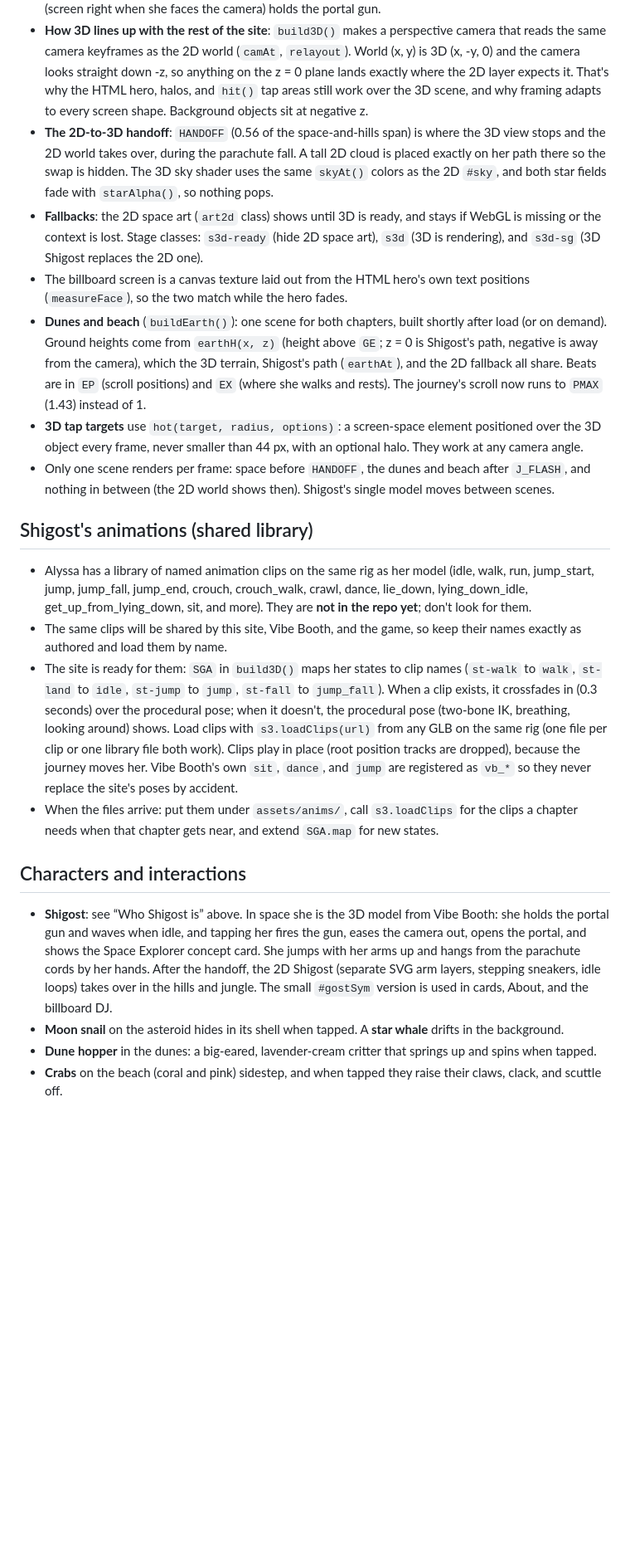
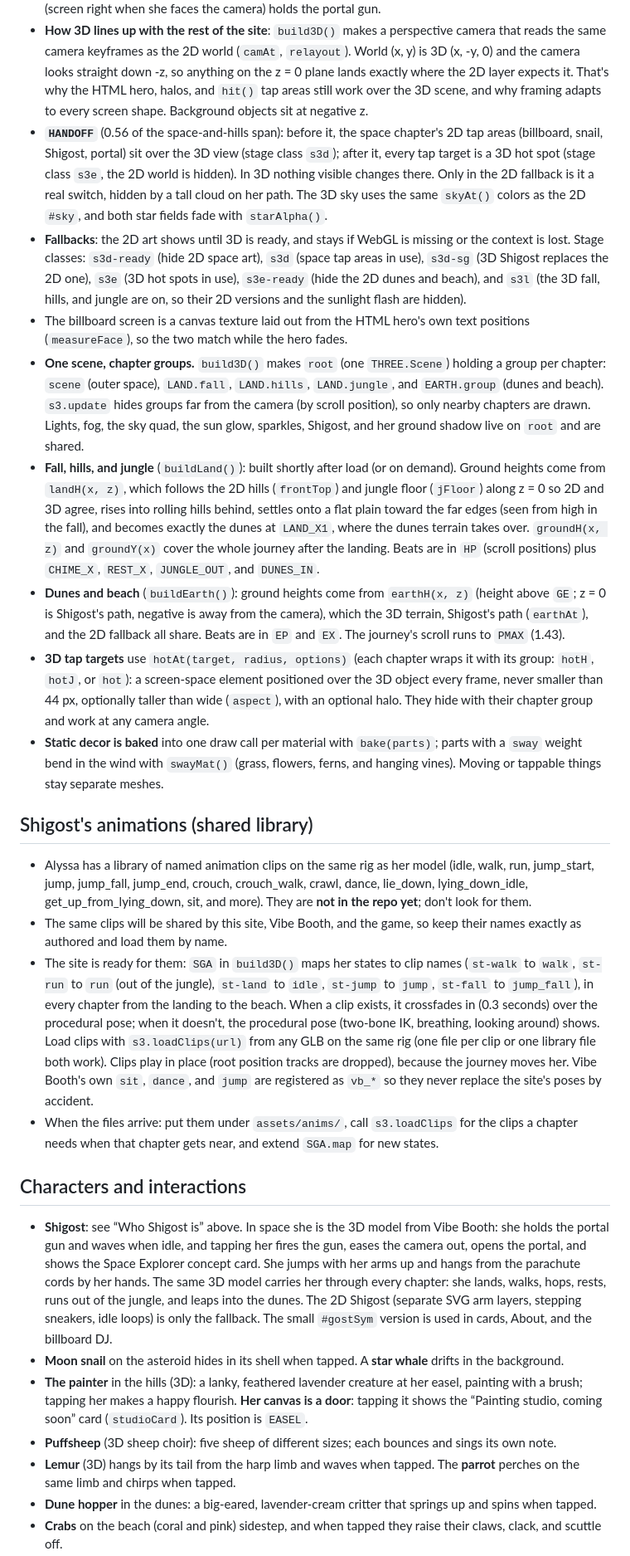
Before and after one commit to shigost/recklyss.com, a Markdown page: CLAUDE.md, the part around one of its changes. Shown at 83% size. Drawn GitHub-style; blank space fills up the shorter version.

```diff
--- a/CLAUDE.md
+++ b/CLAUDE.md
@@ -83,23 +90,28 @@ When scrolling stops, each chapter plays an idle loop. Objects in each scene act
 - **Colors**: as in Vibe Booth, every material, light, and vertex color goes through `C(hex)`, which is `new THREE.Color(hex).convertSRGBToLinear()`. Raw `ShaderMaterial`s (the sky gradient, stars, and portal) write sRGB straight out and use plain `THREE.Color`. Output is `sRGBEncoding` with ACES filmic tone mapping.
 - **Shigost's model**: fetch `assets/shigost.glb`, parse with `GLTFLoader().parse`, put the scene in a body group scaled by `K` (3.2 here; Vibe Booth uses 0.04) and lifted `41.4*K` so her soles sit on the wrapper's origin. Texture: `flipY = false`, `encoding = sRGBEncoding`, applied to every mesh with white color, roughness 0.96, and metalness 0. She faces +z. Bones: `body`, `body_top0`, `neck`, `arm_left_*`/`arm_right_*` (`top`, `bot`, `hand`), `leg_left_top`, and `leg_right_top`. Clips are `sit`, `dance`, and `jump`; the site poses her procedurally with Vibe Booth's two-bone IK (`ik2`). Her left hand (screen right when she faces the camera) holds the portal gun.
 - **How 3D lines up with the rest of the site**: `build3D()` makes a perspective camera that reads the same camera keyframes as the 2D world (`camAt`, `relayout`). World (x, y) is 3D (x, -y, 0) and the camera looks straight down -z, so anything on the z = 0 plane lands exactly where the 2D layer expects it. That's why the HTML hero, halos, and `hit()` tap areas still work over the 3D scene, and why framing adapts to every screen shape. Background objects sit at negative z.
-- **The 2D-to-3D handoff**: `HANDOFF` (0.56 of the space-and-hills span) is where the 3D view stops and the 2D world takes over, during the parachute fall. A tall 2D cloud is placed exactly on her path there so the swap is hidden. The 3D sky shader uses the same `skyAt()` colors as the 2D `#sky`, and both star fields fade with `starAlpha()`, so nothing pops.
-- **Fallbacks**: the 2D space art (`art2d` class) shows until 3D is ready, and stays if WebGL is missing or the context is lost. Stage classes: `s3d-ready` (hide 2D space art), `s3d` (3D is rendering), and `s3d-sg` (3D Shigost replaces the 2D one).
+- **`HANDOFF`** (0.56 of the space-and-hills span): before it, the space chapter's 2D tap areas (billboard, snail, Shigost, portal) sit over the 3D view (stage class `s3d`); after it, every tap target is a 3D hot spot (stage class `s3e`, the 2D world is hidden). In 3D nothing visible changes there. Only in the 2D fallback is it a real switch, hidden by a tall cloud on her path. The 3D sky uses the same `skyAt()` colors as the 2D `#sky`, and both star fields fade with `starAlpha()`.
+- **Fallbacks**: the 2D art shows until 3D is ready, and stays if WebGL is missing or the context is lost. Stage classes: `s3d-ready` (hide 2D space art), `s3d` (space tap areas in use), `s3d-sg` (3D Shigost replaces the 2D one), `s3e` (3D hot spots in use), `s3e-ready` (hide the 2D dunes and beach), and `s3l` (the 3D fall, hills, and jungle are on, so their 2D versions and the sunlight flash are hidden).
 - The billboard screen is a canvas texture laid out from the HTML hero's own text positions (`measureFace`), so the two match while the hero fades.
-- **Dunes and beach** (`buildEarth()`): one scene for both chapters, built shortly after load (or on demand). Ground heights come from `earthH(x, z)` (height above `GE`; z = 0 is Shigost's path, negative is away from the camera), which the 3D terrain, Shigost's path (`earthAt`), and the 2D fallback all share. Beats are in `EP` (scroll positions) and `EX` (where she walks and rests). The journey's scroll now runs to `PMAX` (1.43) instead of 1.
-- **3D tap targets** use `hot(target, radius, options)`: a screen-space element positioned over the 3D object every frame, never smaller than 44 px, with an optional halo. They work at any camera angle.
-- Only one scene renders per frame: space before `HANDOFF`, the dunes and beach after `J_FLASH`, and nothing in between (the 2D world shows then). Shigost's single model moves between scenes.
+- **One scene, chapter groups.** `build3D()` makes `root` (one `THREE.Scene`) holding a group per chapter: `scene` (outer space), `LAND.fall`, `LAND.hills`, `LAND.jungle`, and `EARTH.group` (dunes and beach). `s3.update` hides groups far from the camera (by scroll position), so only nearby chapters are drawn. Lights, fog, the sky quad, the sun glow, sparkles, Shigost, and her ground shadow live on `root` and are shared.
+- **Fall, hills, and jungle** (`buildLand()`): built shortly after load (or on demand). Ground heights come from `landH(x, z)`, which follows the 2D hills (`frontTop`) and jungle floor (`jFloor`) along z = 0 so 2D and 3D agree, rises into rolling hills behind, settles onto a flat plain toward the far edges (seen from high in the fall), and becomes exactly the dunes at `LAND_X1`, where the dunes terrain takes over. `groundH(x, z)` and `groundY(x)` cover the whole journey after the landing. Beats are in `HP` (scroll positions) plus `CHIME_X`, `REST_X`, `JUNGLE_OUT`, and `DUNES_IN`.
+- **Dunes and beach** (`buildEarth()`): ground heights come from `earthH(x, z)` (height above `GE`; z = 0 is Shigost's path, negative is away from the camera), which the 3D terrain, Shigost's path (`earthAt`), and the 2D fallback all share. Beats are in `EP` and `EX`. The journey's scroll runs to `PMAX` (1.43).
+- **3D tap targets** use `hotAt(target, radius, options)` (each chapter wraps it with its group: `hotH`, `hotJ`, or `hot`): a screen-space element positioned over the 3D object every frame, never smaller than 44 px, optionally taller than wide (`aspect`), with an optional halo. They hide with their chapter group and work at any camera angle.
+- **Static decor is baked** into one draw call per material with `bake(parts)`; parts with a `sway` weight bend in the wind with `swayMat()` (grass, flowers, ferns, and hanging vines). Moving or tappable things stay separate meshes.
 
 ## Shigost's animations (shared library)
 
 - Alyssa has a library of named animation clips on the same rig as her model (idle, walk, run, jump_start, jump, jump_fall, jump_end, crouch, crouch_walk, crawl, dance, lie_down, lying_down_idle, get_up_from_lying_down, sit, and more). They are **not in the repo yet**; don't look for them.
 - The same clips will be shared by this site, Vibe Booth, and the game, so keep their names exactly as authored and load them by name.
-- The site is ready for them: `SGA` in `build3D()` maps her states to clip names (`st-walk` to `walk`, `st-land` to `idle`, `st-jump` to `jump`, `st-fall` to `jump_fall`). When a clip exists, it crossfades in (0.3 seconds) over the procedural pose; when it doesn't, the procedural pose (two-bone IK, breathing, looking around) shows. Load clips with `s3.loadClips(url)` from any GLB on the same rig (one file per clip or one library file both work). Clips play in place (root position tracks are dropped), because the journey moves her. Vibe Booth's own `sit`, `dance`, and `jump` are registered as `vb_*` so they never replace the site's poses by accident.
+- The site is ready for them: `SGA` in `build3D()` maps her states to clip names (`st-walk` to `walk`, `st-run` to `run` (out of the jungle), `st-land` to `idle`, `st-jump` to `jump`, `st-fall` to `jump_fall`), in every chapter from the landing to the beach. When a clip exists, it crossfades in (0.3 seconds) over the procedural pose; when it doesn't, the procedural pose (two-bone IK, breathing, looking around) shows. Load clips with `s3.loadClips(url)` from any GLB on the same rig (one file per clip or one library file both work). Clips play in place (root position tracks are dropped), because the journey moves her. Vibe Booth's own `sit`, `dance`, and `jump` are registered as `vb_*` so they never replace the site's poses by accident.
 - When the files arrive: put them under `assets/anims/`, call `s3.loadClips` for the clips a chapter needs when that chapter gets near, and extend `SGA.map` for new states.
 
 ## Characters and interactions
 
-- **Shigost**: see “Who Shigost is” above. In space she is the 3D model from Vibe Booth: she holds the portal gun and waves when idle, and tapping her fires the gun, eases the camera out, opens the portal, and shows the Space Explorer concept card. She jumps with her arms up and hangs from the parachute cords by her hands. After the handoff, the 2D Shigost (separate SVG arm layers, stepping sneakers, idle loops) takes over in the hills and jungle. The small `#gostSym` version is used in cards, About, and the billboard DJ.
+- **Shigost**: see “Who Shigost is” above. In space she is the 3D model from Vibe Booth: she holds the portal gun and waves when idle, and tapping her fires the gun, eases the camera out, opens the portal, and shows the Space Explorer concept card. She jumps with her arms up and hangs from the parachute cords by her hands. The same 3D model carries her through every chapter: she lands, walks, hops, rests, runs out of the jungle, and leaps into the dunes. The 2D Shigost (separate SVG arm layers, stepping sneakers, idle loops) is only the fallback. The small `#gostSym` version is used in cards, About, and the billboard DJ.
 - **Moon snail** on the asteroid hides in its shell when tapped. A **star whale** drifts in the background.
+- **The painter** in the hills (3D): a lanky, feathered lavender creature at her easel, painting with a brush; tapping her makes a happy flourish. **Her canvas is a door**: tapping it shows the “Painting studio, coming soon” card (`studioCard`). Its position is `EASEL`.
+- **Puffsheep** (3D sheep choir): five sheep of different sizes; each bounces and sings its own note.
+- **Lemur** (3D) hangs by its tail from the harp limb and waves when tapped. The **parrot** perches on the same limb and chirps when tapped.
 - **Dune hopper** in the dunes: a big-eared, lavender-cream critter that springs up and spins when tapped.
 - **Crabs** on the beach (coral and pink) sidestep, and when tapped they raise their claws, clack, and scuttle off.
```
Also changed, not shown: other parts of CLAUDE.md (+28 -21 lines).
